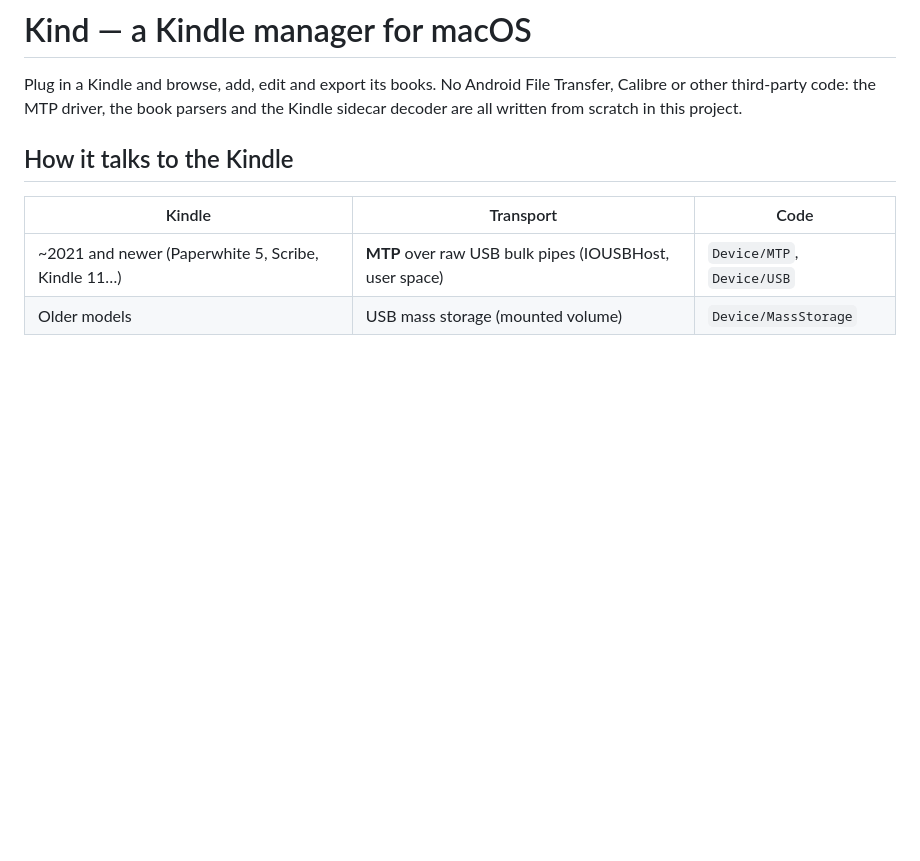
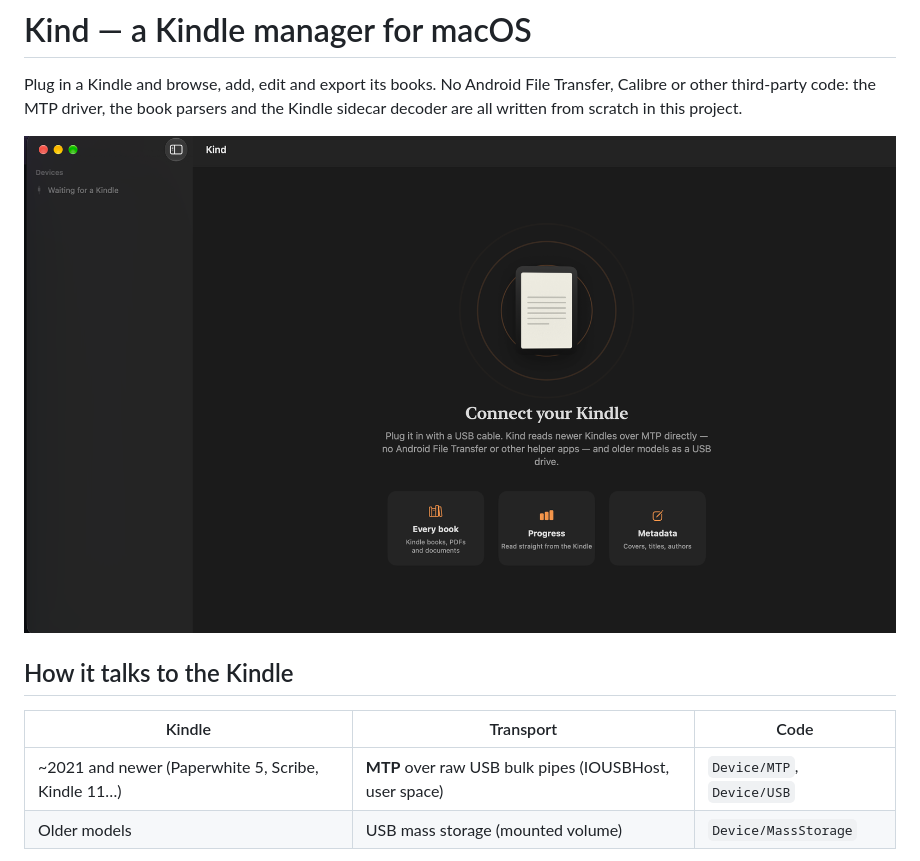
Before and after one commit to buzzer-re/FutureGadgets, a Markdown page: Kind/README.md, the part around the change. GitHub-like rendering; pictures changed too: Kind/screenshot.png (added); blank space fills up the shorter version.

Commit message:
Kind: add screenshot

```diff
--- a/Kind/README.md
+++ b/Kind/README.md
@@ -3,6 +3,8 @@
 Plug in a Kindle and browse, add, edit and export its books. No Android File Transfer,
 Calibre or other third-party code: the MTP driver, the book parsers and the Kindle sidecar
 decoder are all written from scratch in this project.
+
+![Kind](screenshot.png)
 
 ## How it talks to the Kindle
 
```
